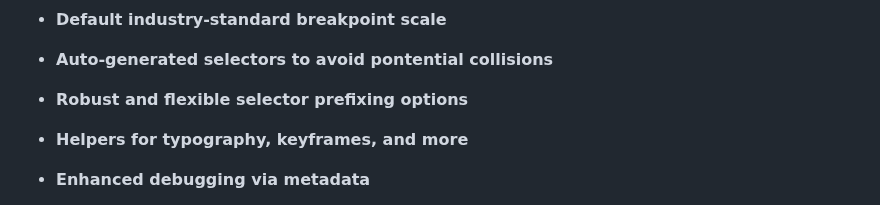
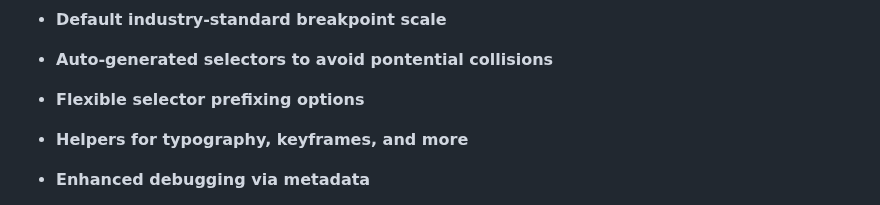
Before and after one commit to kushidesign/kushi, a Markdown page: README.md, the part around the change. GitHub-like rendering.

```diff
--- a/README.md
+++ b/README.md
@@ -34,7 +34,7 @@
 
 - **Auto-generated selectors to avoid pontential collisions**
 
-- **Robust and flexible selector prefixing options**
+- **Flexible selector prefixing options**
 
 - **Helpers for typography, keyframes, and more**
 
```
